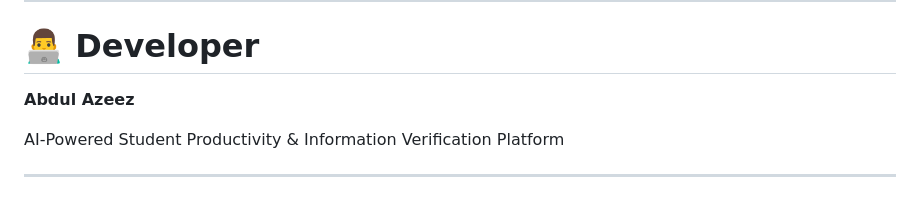
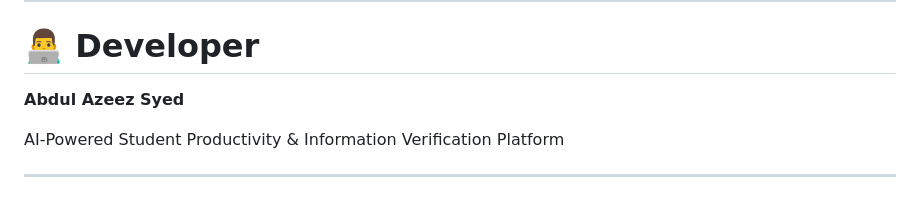
Before and after one commit to Syedabdulazeez-021/CampusGuard-AI-Pro, a Markdown page: README.md, the part around the change. GitHub-like rendering.

```diff
--- a/README.md
+++ b/README.md
@@ -225,7 +225,7 @@ Paste any headline or article and receive:
 
 # 👨‍💻 Developer
 
-**Abdul Azeez**
+**Abdul Azeez Syed**
 
 AI-Powered Student Productivity & Information Verification Platform
 
```
